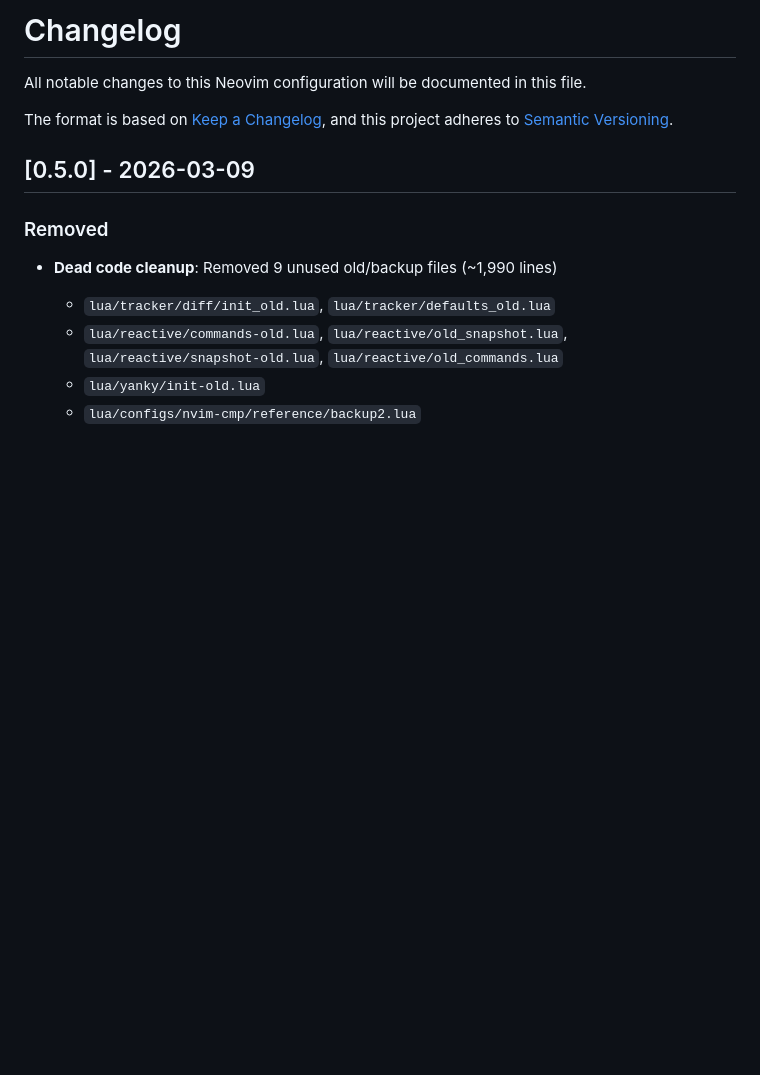
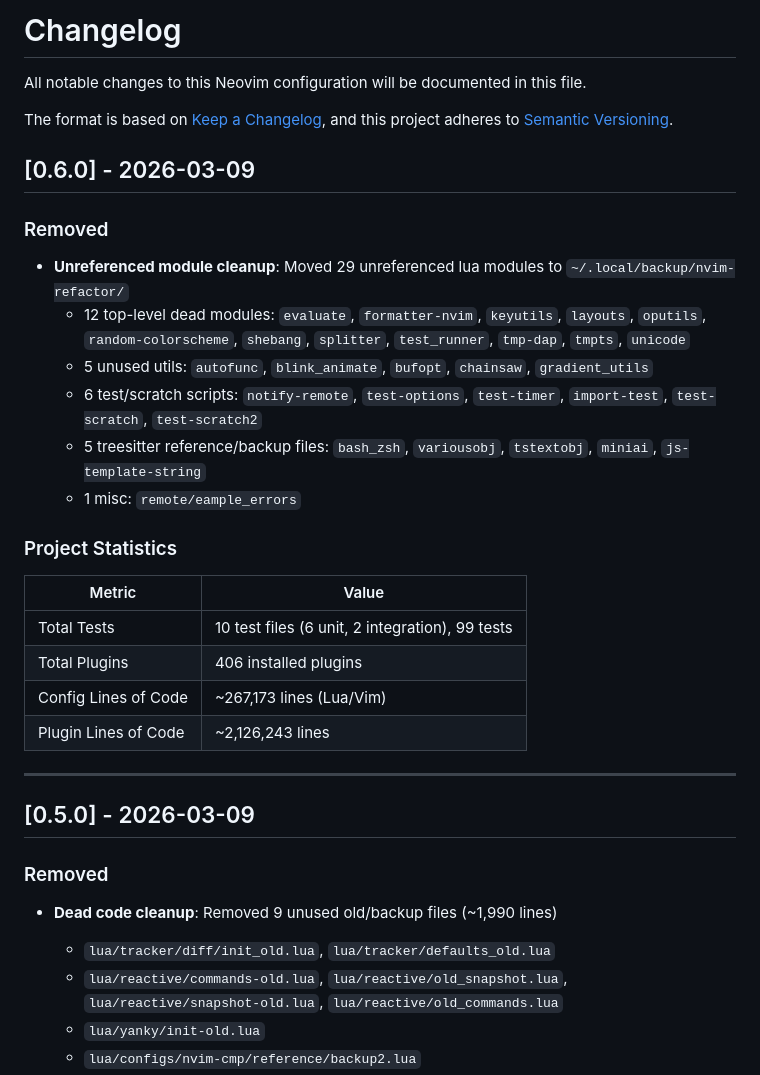
Before and after one commit to njhoffman/nvim, a Markdown page: CHANGELOG.md, the part around the change. Drawn GitHub-style; blank space fills up the shorter version.

Commit message:
chore: move 29 unreferenced lua modules to backup (v0.6.0)
Swept all lua modules for references and moved 29 dead files
to ~/.local/backup/nvim-refactor/ preserving directory structure.
Includes unused top-level modules, utils, scripts, and treesitter refs.

Co-Authored-By: Claude Opus 4.6 <noreply@anthropic.com>

```diff
--- a/CHANGELOG.md
+++ b/CHANGELOG.md
@@ -4,6 +4,31 @@ All notable changes to this Neovim configuration will be documented in this file
 
 The format is based on [Keep a Changelog](https://keepachangelog.com/en/1.0.0/),
 and this project adheres to [Semantic Versioning](https://semver.org/spec/v2.0.0.html).
+
+## [0.6.0] - 2026-03-09
+
+### Removed
+
+- **Unreferenced module cleanup**: Moved 29 unreferenced lua modules to `~/.local/backup/nvim-refactor/`
+  - 12 top-level dead modules: `evaluate`, `formatter-nvim`, `keyutils`, `layouts`, `oputils`,
+    `random-colorscheme`, `shebang`, `splitter`, `test_runner`, `tmp-dap`, `tmpts`, `unicode`
+  - 5 unused utils: `autofunc`, `blink_animate`, `bufopt`, `chainsaw`, `gradient_utils`
+  - 6 test/scratch scripts: `notify-remote`, `test-options`, `test-timer`, `import-test`,
+    `test-scratch`, `test-scratch2`
+  - 5 treesitter reference/backup files: `bash_zsh`, `variousobj`, `tstextobj`, `miniai`,
+    `js-template-string`
+  - 1 misc: `remote/eample_errors`
+
+### Project Statistics
+
+| Metric | Value |
+|--------|-------|
+| Total Tests | 10 test files (6 unit, 2 integration), 99 tests |
+| Total Plugins | 406 installed plugins |
+| Config Lines of Code | ~267,173 lines (Lua/Vim) |
+| Plugin Lines of Code | ~2,126,243 lines |
+
+---
 
 ## [0.5.0] - 2026-03-09
 
```
